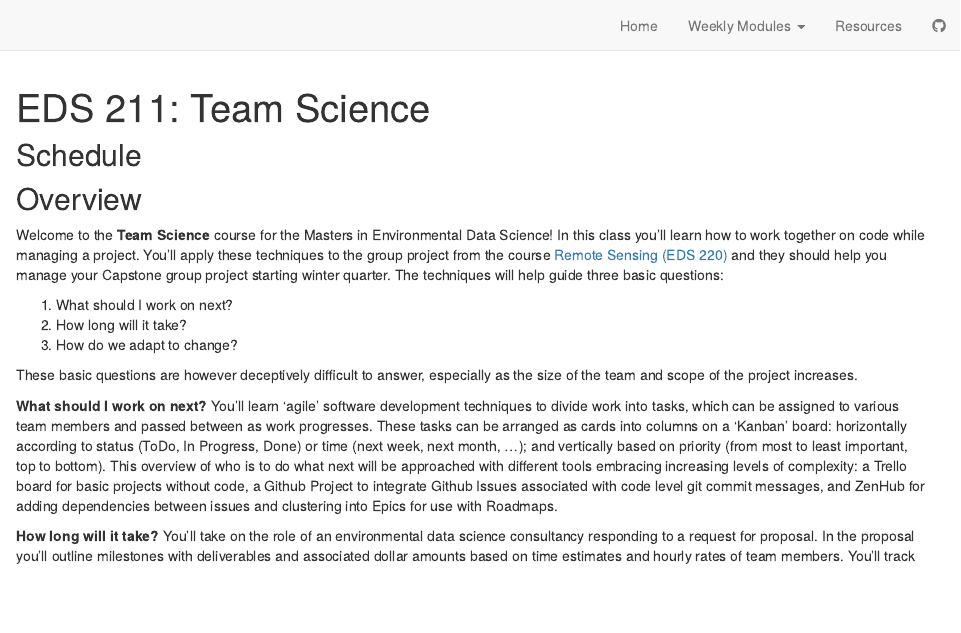
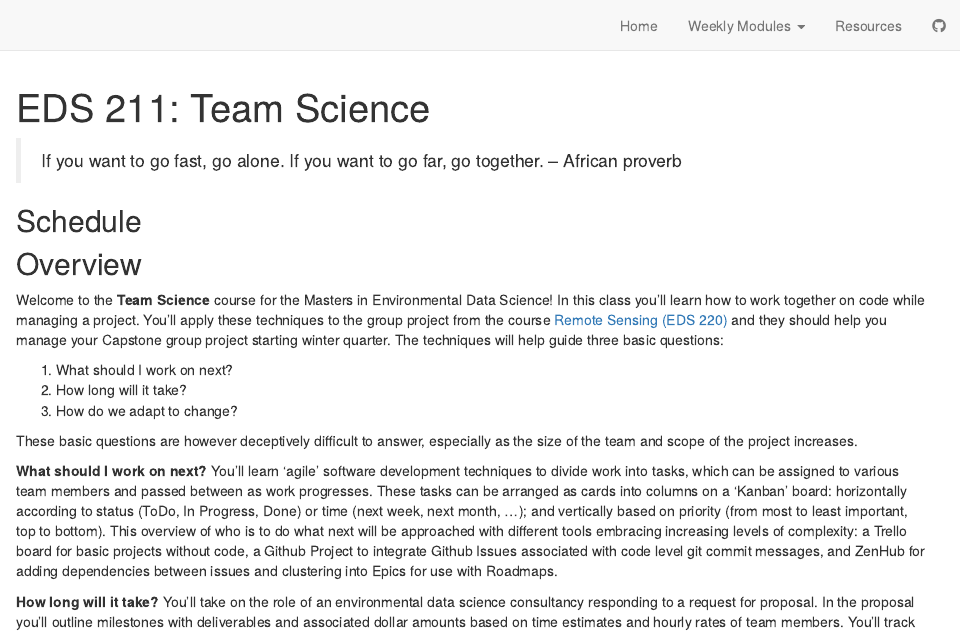
Before and after one commit to bbest/eds211-team, an R Markdown document (index.Rmd): the page in a window 1100 px wide, from its top. Rendered offline with R 4.5, knitr and Pandoc, with nearby package versions; the code chunks are not run, so their results and figures are left out; drawn as R Markdown's standard HTML page in place of the format the file asks for.

Commit message:
+ African proverb

````diff
--- a/index.Rmd
+++ b/index.Rmd
@@ -7,6 +7,8 @@ site: distill::distill_website
 ```{r setup, include=F}
 knitr::opts_chunk$set(echo = F)
 ```
+
+> If you want to go fast, go alone. If you want to go far, go together. -- African proverb
 
 ## Schedule
 
````
Also changed, not shown: docs/search.json, 3 other files.
